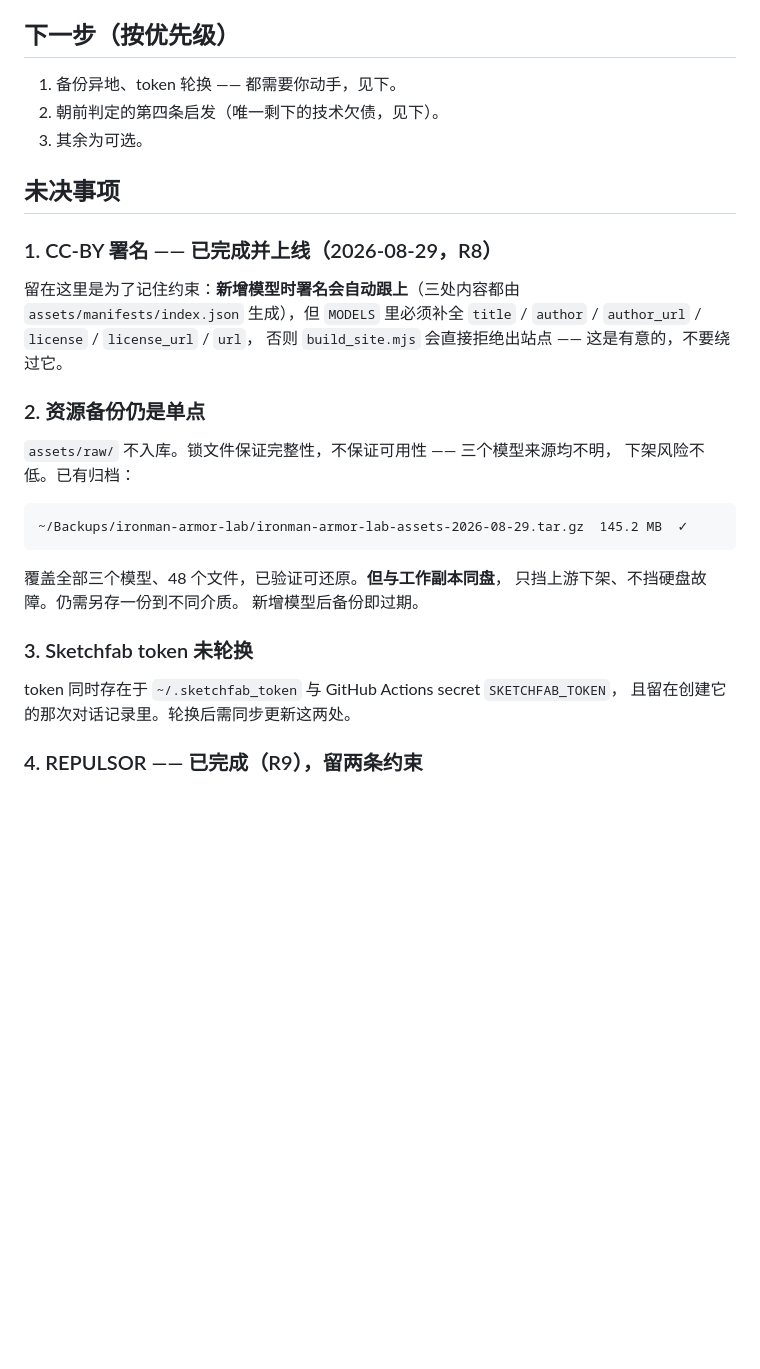
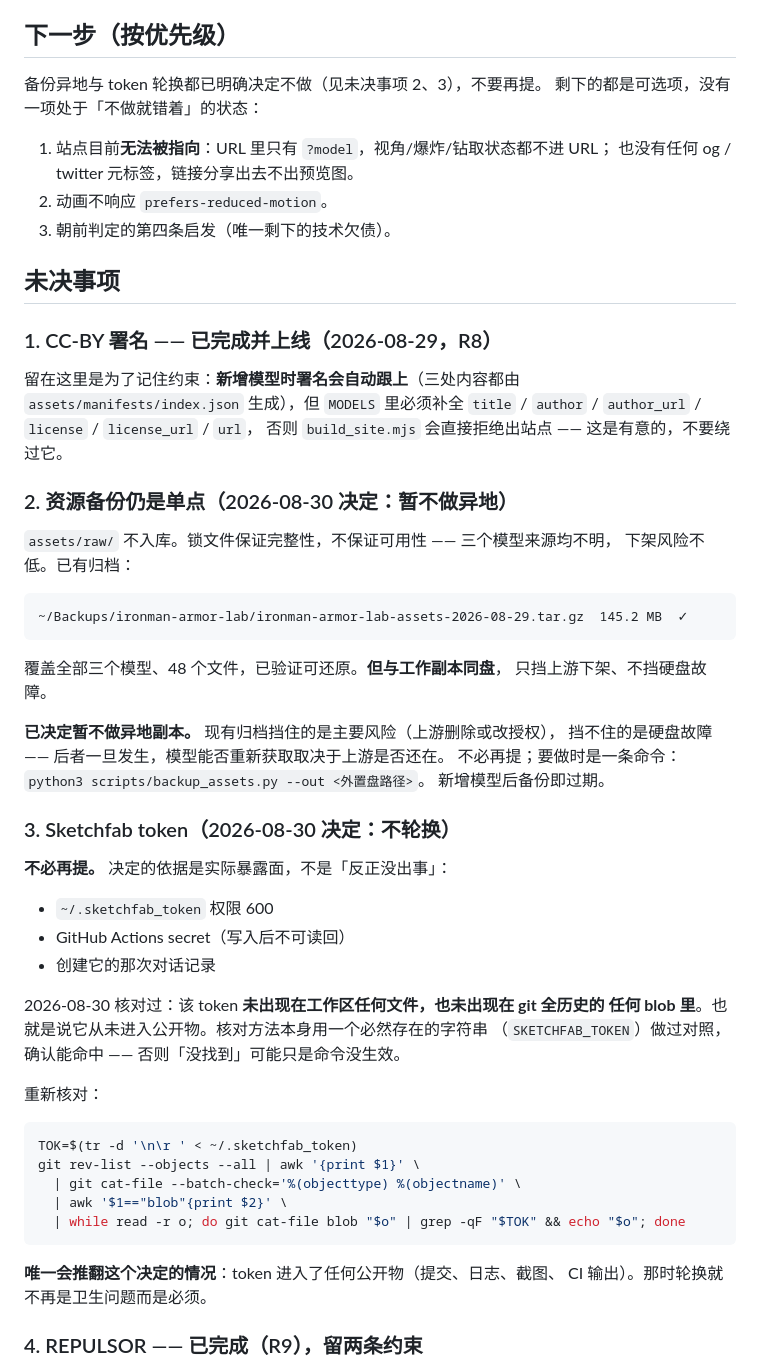
Before and after one commit to BozhengLong/ironman-armor-lab, a Markdown page: docs/STATE.md, the part around the change. Drawn GitHub-style; blank space fills up the shorter version.

Commit message:
docs: 记录不轮换 token、不做异地备份的决定与依据
token 核对过未进入工作区与 git 全历史，核对方法本身做了对照。

Co-Authored-By: Claude Opus 5 (1M context) <noreply@anthropic.com>

````diff
--- a/docs/STATE.md
+++ b/docs/STATE.md
@@ -16,9 +16,13 @@ manifest 可复现性检查。线上三个模型都验过 —— 开火正常、
 
 ## 下一步（按优先级）
 
-1. 备份异地、token 轮换 —— 都需要你动手，见下。
-2. 朝前判定的第四条启发（唯一剩下的技术欠债，见下）。
-3. 其余为可选。
+备份异地与 token 轮换都已明确决定不做（见未决事项 2、3），不要再提。
+剩下的都是可选项，没有一项处于「不做就错着」的状态：
+
+1. 站点目前**无法被指向**：URL 里只有 `?model`，视角/爆炸/钻取状态都不进 URL；
+   也没有任何 og / twitter 元标签，链接分享出去不出预览图。
+2. 动画不响应 `prefers-reduced-motion`。
+3. 朝前判定的第四条启发（唯一剩下的技术欠债）。
 
 ## 未决事项
 
@@ -29,7 +33,7 @@ manifest 可复现性检查。线上三个模型都验过 —— 开火正常、
 `title` / `author` / `author_url` / `license` / `license_url` / `url`，
 否则 `build_site.mjs` 会直接拒绝出站点 —— 这是有意的，不要绕过它。
 
-### 2. 资源备份仍是单点
+### 2. 资源备份仍是单点（2026-08-30 决定：暂不做异地）
 
 `assets/raw/` 不入库。锁文件保证完整性，不保证可用性 —— 三个模型来源均不明，
 下架风险不低。已有归档：
@@ -39,13 +43,37 @@ manifest 可复现性检查。线上三个模型都验过 —— 开火正常、
 ```
 
 覆盖全部三个模型、48 个文件，已验证可还原。**但与工作副本同盘**，
-只挡上游下架、不挡硬盘故障。仍需另存一份到不同介质。
+只挡上游下架、不挡硬盘故障。
+
+**已决定暂不做异地副本。** 现有归档挡住的是主要风险（上游删除或改授权），
+挡不住的是硬盘故障 —— 后者一旦发生，模型能否重新获取取决于上游是否还在。
+不必再提；要做时是一条命令：`python3 scripts/backup_assets.py --out <外置盘路径>`。
 新增模型后备份即过期。
 
-### 3. Sketchfab token 未轮换
+### 3. Sketchfab token（2026-08-30 决定：不轮换）
 
-token 同时存在于 `~/.sketchfab_token` 与 GitHub Actions secret `SKETCHFAB_TOKEN`，
-且留在创建它的那次对话记录里。轮换后需同步更新这两处。
+**不必再提。** 决定的依据是实际暴露面，不是「反正没出事」：
+
+- `~/.sketchfab_token` 权限 600
+- GitHub Actions secret（写入后不可读回）
+- 创建它的那次对话记录
+
+2026-08-30 核对过：该 token **未出现在工作区任何文件，也未出现在 git 全历史的
+任何 blob 里**。也就是说它从未进入公开物。核对方法本身用一个必然存在的字符串
+（`SKETCHFAB_TOKEN`）做过对照，确认能命中 —— 否则「没找到」可能只是命令没生效。
+
+重新核对：
+
+```bash
+TOK=$(tr -d '\n\r ' < ~/.sketchfab_token)
+git rev-list --objects --all | awk '{print $1}' \
+  | git cat-file --batch-check='%(objecttype) %(objectname)' \
+  | awk '$1=="blob"{print $2}' \
+  | while read -r o; do git cat-file blob "$o" | grep -qF "$TOK" && echo "$o"; done
+```
+
+**唯一会推翻这个决定的情况**：token 进入了任何公开物（提交、日志、截图、
+CI 输出）。那时轮换就不再是卫生问题而是必须。
 
 ### 4. REPULSOR —— 已完成（R9），留两条约束
 
````
